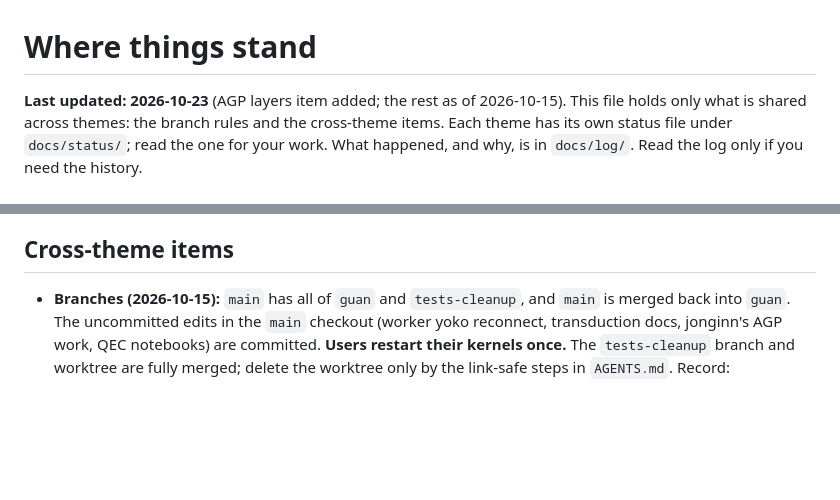
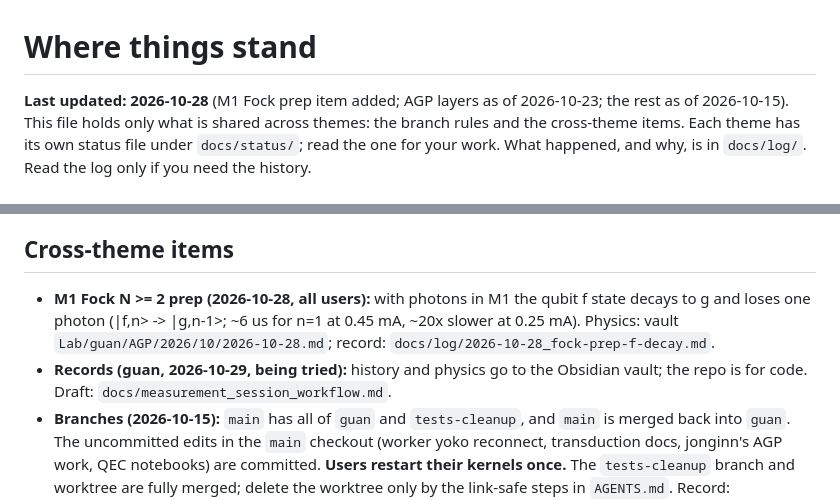
Before and after one commit to SchusterLab/multimode_expts, a Markdown page: docs/STATUS.md, 2 parts joined by grey strips. Rendered like a GitHub page; blank space fills up the shorter version.

```diff
--- a/docs/STATUS.md
+++ b/docs/STATUS.md
@@ -1,6 +1,6 @@
 # Where things stand
 
-**Last updated: 2026-10-23** (AGP layers item added; the rest as of 2026-10-15). This file holds only what is
+**Last updated: 2026-10-28** (M1 Fock prep item added; AGP layers as of 2026-10-23; the rest as of 2026-10-15). This file holds only what is
 shared across themes: the branch rules and the cross-theme items. Each theme has its own status
 file under `docs/status/`; read the one for your work. What happened, and why, is in `docs/log/`.
 Read the log only if you need the history.
@@ -33,6 +33,11 @@ Rules:
 
 ## Cross-theme items
 
+- **M1 Fock N >= 2 prep (2026-10-28, all users):** with photons in M1 the qubit f state decays
+  to g and loses one photon (|f,n> -> |g,n-1>; ~6 us for n=1 at 0.45 mA, ~20x slower at 0.25 mA).
+  Physics: vault `Lab/guan/AGP/2026/10/2026-10-28.md`; record: `docs/log/2026-10-28_fock-prep-f-decay.md`.
+- **Records (guan, 2026-10-29, being tried):** history and physics go to the Obsidian vault; the
+  repo is for code. Draft: `docs/measurement_session_workflow.md`.
 - **Branches (2026-10-15):** `main` has all of `guan` and `tests-cleanup`, and `main` is
   merged back into `guan`. The uncommitted edits in the `main` checkout (worker yoko reconnect,
   transduction docs, jonginn's AGP work, QEC notebooks) are committed. **Users restart their
```
Also changed, not shown: docs/status/measurement.md (+9 -2 lines).
